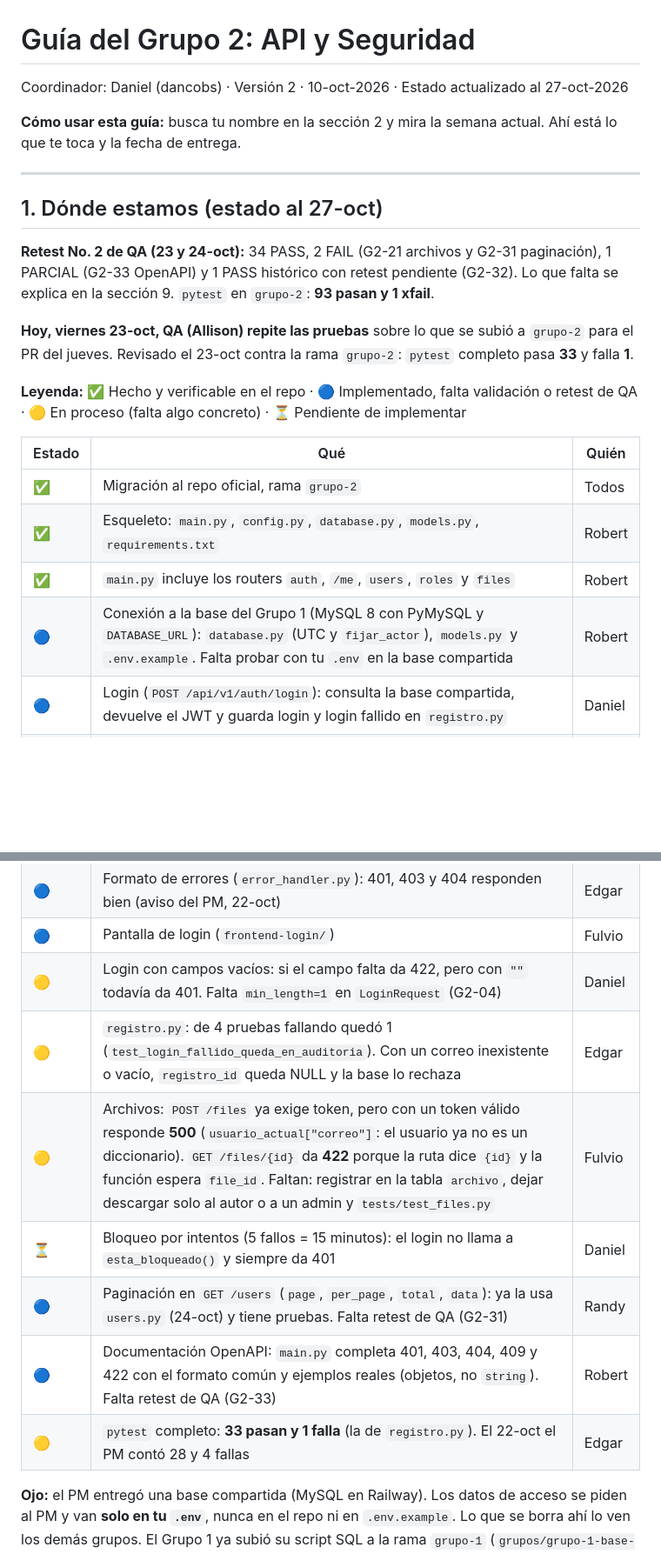
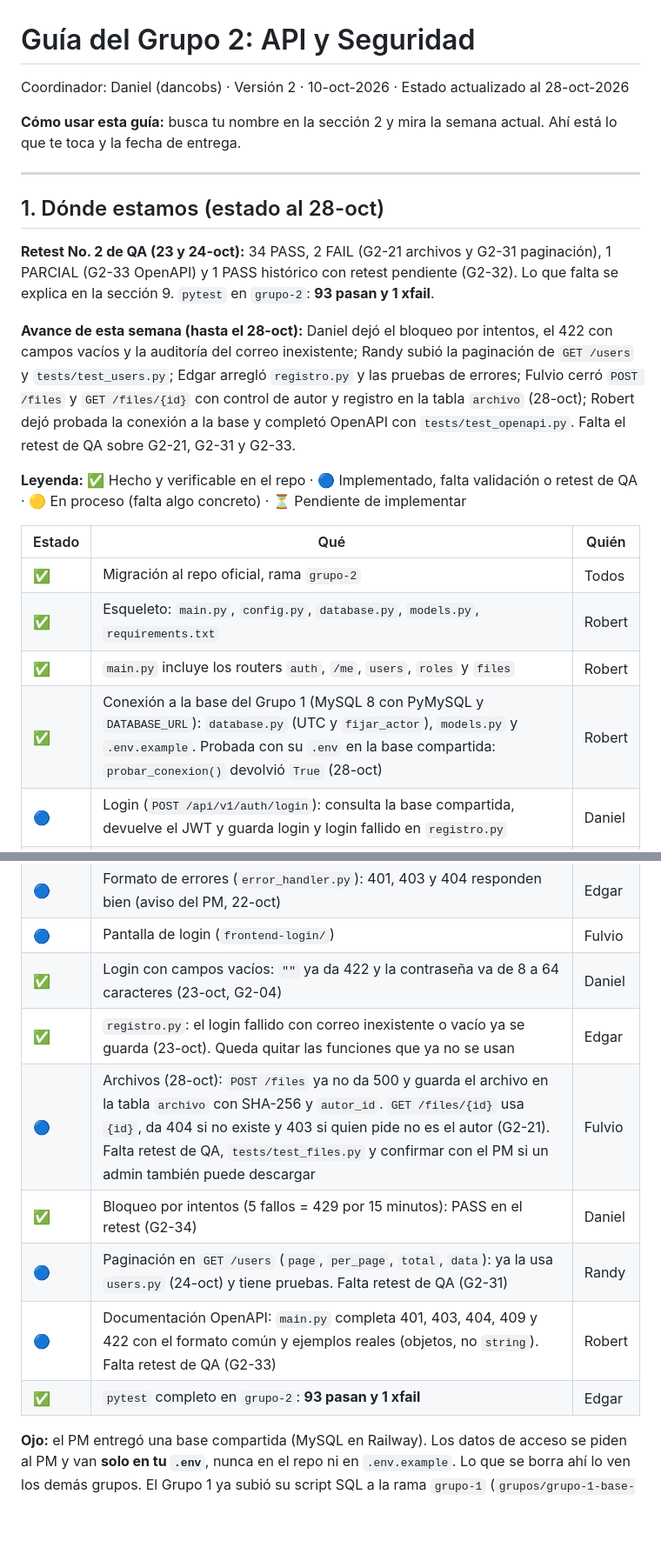
Before and after one commit to jonnyverasdl-cloud/UDV_Proyecto, a Markdown page: grupos/grupo-2-api-seguridad/GUIA_GRUPO2.md, 2 parts joined by grey strips. Shown at 87% size. Drawn GitHub-style; blank space fills up the shorter version.

Commit message:
GUIA_GRUPO2: Estado al 28-oct, avisos del PM por prioridad y avances de la semana
Actualiza la guía del Grupo 2 con el estado al 28-oct-2026, corrige errores y detalla avances en las tareas.

```diff
--- a/grupos/grupo-2-api-seguridad/GUIA_GRUPO2.md
+++ b/grupos/grupo-2-api-seguridad/GUIA_GRUPO2.md
@@ -1,16 +1,16 @@
 # Guía del Grupo 2: API y Seguridad
 
-Coordinador: Daniel (dancobs) · Versión 2 · 10-oct-2026 · Estado actualizado al 27-oct-2026
+Coordinador: Daniel (dancobs) · Versión 2 · 10-oct-2026 · Estado actualizado al 28-oct-2026
 
 **Cómo usar esta guía:** busca tu nombre en la sección 2 y mira la semana actual. Ahí está lo que te toca y la fecha de entrega.
 
 ---
 
-## 1. Dónde estamos (estado al 27-oct)
+## 1. Dónde estamos (estado al 28-oct)
 
 **Retest No. 2 de QA (23 y 24-oct):** 34 PASS, 2 FAIL (G2-21 archivos y G2-31 paginación), 1 PARCIAL (G2-33 OpenAPI) y 1 PASS histórico con retest pendiente (G2-32). Lo que falta se explica en la sección 9. `pytest` en `grupo-2`: **93 pasan y 1 xfail**.
 
-**Hoy, viernes 23-oct, QA (Allison) repite las pruebas** sobre lo que se subió a `grupo-2` para el PR del jueves. Revisado el 23-oct contra la rama `grupo-2`: `pytest` completo pasa **33** y falla **1**.
+**Avance de esta semana (hasta el 28-oct):** Daniel dejó el bloqueo por intentos, el 422 con campos vacíos y la auditoría del correo inexistente; Randy subió la paginación de `GET /users` y `tests/test_users.py`; Edgar arregló `registro.py` y las pruebas de errores; Fulvio cerró `POST /files` y `GET /files/{id}` con control de autor y registro en la tabla `archivo` (28-oct); Robert dejó probada la conexión a la base y completó OpenAPI con `tests/test_openapi.py`. Falta el retest de QA sobre G2-21, G2-31 y G2-33.
 
 **Leyenda:** ✅ Hecho y verificable en el repo · 🔵 Implementado, falta validación o retest de QA · 🟡 En proceso (falta algo concreto) · ⏳ Pendiente de implementar
 
@@ -19,7 +19,7 @@ Coordinador: Daniel (dancobs) · Versión 2 · 10-oct-2026 · Estado actualizado
 | ✅ | Migración al repo oficial, rama `grupo-2` | Todos |
 | ✅ | Esqueleto: `main.py`, `config.py`, `database.py`, `models.py`, `requirements.txt` | Robert |
 | ✅ | `main.py` incluye los routers `auth`, `/me`, `users`, `roles` y `files` | Robert |
-| 🔵 | Conexión a la base del Grupo 1 (MySQL 8 con PyMySQL y `DATABASE_URL`): `database.py` (UTC y `fijar_actor`), `models.py` y `.env.example`. Falta probar con tu `.env` en la base compartida | Robert |
+| ✅ | Conexión a la base del Grupo 1 (MySQL 8 con PyMySQL y `DATABASE_URL`): `database.py` (UTC y `fijar_actor`), `models.py` y `.env.example`. Probada con su `.env` en la base compartida: `probar_conexion()` devolvió `True` (28-oct) | Robert |
 | 🔵 | Login (`POST /api/v1/auth/login`): consulta la base compartida, devuelve el JWT y guarda login y login fallido en `registro.py` | Daniel |
 | 🔵 | `POST /auth/logout` y `GET /me`: funcionan con la base; el token cerrado con logout ya da 401 | Daniel |
 | 🔵 | `obtener_usuario_actual()` lee al usuario desde la base y fija `@actor_id` para la auditoría | Daniel |
@@ -27,13 +27,13 @@ Coordinador: Daniel (dancobs) · Versión 2 · 10-oct-2026 · Estado actualizado
 | 🔵 | `users.py` y `roles.py`: leen de la base y usan el rol `admin`; `GET /users/{id}` da 404 si no existe | Randy |
 | 🔵 | Formato de errores (`error_handler.py`): 401, 403 y 404 responden bien (aviso del PM, 22-oct) | Edgar |
 | 🔵 | Pantalla de login (`frontend-login/`) | Fulvio |
-| 🟡 | Login con campos vacíos: si el campo falta da 422, pero con `""` todavía da 401. Falta `min_length=1` en `LoginRequest` (G2-04) | Daniel |
-| 🟡 | `registro.py`: de 4 pruebas fallando quedó 1 (`test_login_fallido_queda_en_auditoria`). Con un correo inexistente o vacío, `registro_id` queda NULL y la base lo rechaza | Edgar |
-| 🟡 | Archivos: `POST /files` ya exige token, pero con un token válido responde **500** (`usuario_actual["correo"]`: el usuario ya no es un diccionario). `GET /files/{id}` da **422** porque la ruta dice `{id}` y la función espera `file_id`. Faltan: registrar en la tabla `archivo`, dejar descargar solo al autor o a un admin y `tests/test_files.py` | Fulvio |
-| ⏳ | Bloqueo por intentos (5 fallos = 15 minutos): el login no llama a `esta_bloqueado()` y siempre da 401 | Daniel |
+| ✅ | Login con campos vacíos: `""` ya da 422 y la contraseña va de 8 a 64 caracteres (23-oct, G2-04) | Daniel |
+| ✅ | `registro.py`: el login fallido con correo inexistente o vacío ya se guarda (23-oct). Queda quitar las funciones que ya no se usan | Edgar |
+| 🔵 | Archivos (28-oct): `POST /files` ya no da 500 y guarda el archivo en la tabla `archivo` con SHA-256 y `autor_id`. `GET /files/{id}` usa `{id}`, da 404 si no existe y 403 si quien pide no es el autor (G2-21). Falta retest de QA, `tests/test_files.py` y confirmar con el PM si un admin también puede descargar | Fulvio |
+| ✅ | Bloqueo por intentos (5 fallos = 429 por 15 minutos): PASS en el retest (G2-34) | Daniel |
 | 🔵 | Paginación en `GET /users` (`page`, `per_page`, `total`, `data`): ya la usa `users.py` (24-oct) y tiene pruebas. Falta retest de QA (G2-31) | Randy |
 | 🔵 | Documentación OpenAPI: `main.py` completa 401, 403, 404, 409 y 422 con el formato común y ejemplos reales (objetos, no `string`). Falta retest de QA (G2-33) | Robert |
-| 🟡 | `pytest` completo: **33 pasan y 1 falla** (la de `registro.py`). El 22-oct el PM contó 28 y 4 fallas | Edgar |
+| ✅ | `pytest` completo en `grupo-2`: **93 pasan y 1 xfail** | Edgar |
 
 **Ojo:** el PM entregó una base compartida (MySQL en Railway). Los datos de acceso se piden al PM y van **solo en tu `.env`**, nunca en el repo ni en `.env.example`. Lo que se borra ahí lo ven los demás grupos. El Grupo 1 ya subió su script SQL a la rama `grupo-1` (`grupos/grupo-1-base-de-datos/Docs/sql/`: `01_schema.sql` y `02_seed.sql`) y se puede montar la base local con `python -m g1_bd crear`. Login, sesión, middleware, `users.py` y `roles.py` ya usan la base. El JSON de prueba (`g2_api/datos_prueba/usuarios_prueba.json`) ya no autentica a nadie, pero `auth.py` todavía lo carga al arrancar sin usarlo; se quita cuando el PM confirme que se puede borrar.
 
```
Also changed, not shown: other parts of grupos/grupo-2-api-seguridad/GUIA_GRUPO2.md (+23 -9 lines).
